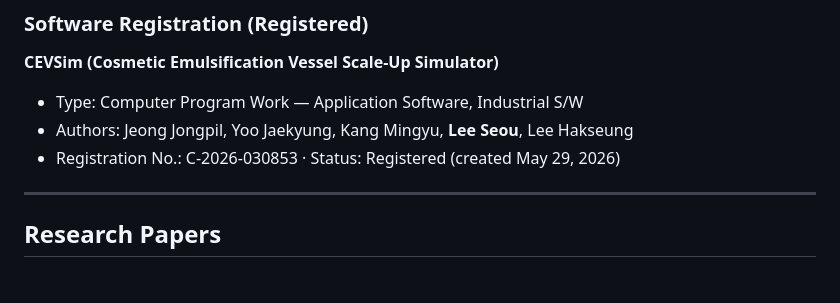
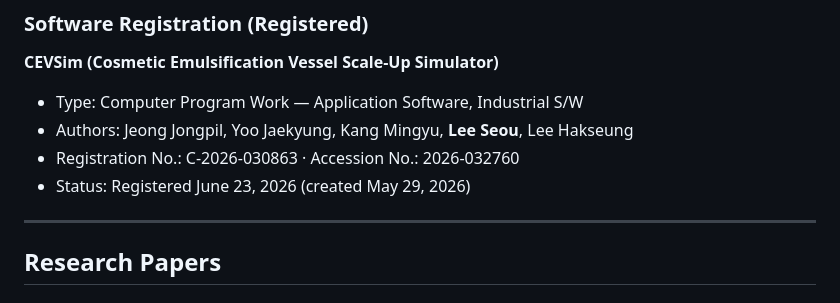
Before and after one commit to Seou-Web/cv-capstone, a Markdown page: README.md, the part around the change. Drawn GitHub-style.

```diff
--- a/README.md
+++ b/README.md
@@ -37,7 +37,8 @@ Developed a Population Balance Model (PBM)-based simulator with multiple quality
 **CEVSim (Cosmetic Emulsification Vessel Scale-Up Simulator)**
 - Type: Computer Program Work — Application Software, Industrial S/W
 - Authors: Jeong Jongpil, Yoo Jaekyung, Kang Mingyu, **Lee Seou**, Lee Hakseung
-- Registration No.: C-2026-030853 · Status: Registered (created May 29, 2026)
+- Registration No.: C-2026-030863 · Accession No.: 2026-032760
+- Status: Registered June 23, 2026 (created May 29, 2026)
 
 ---
 
```
